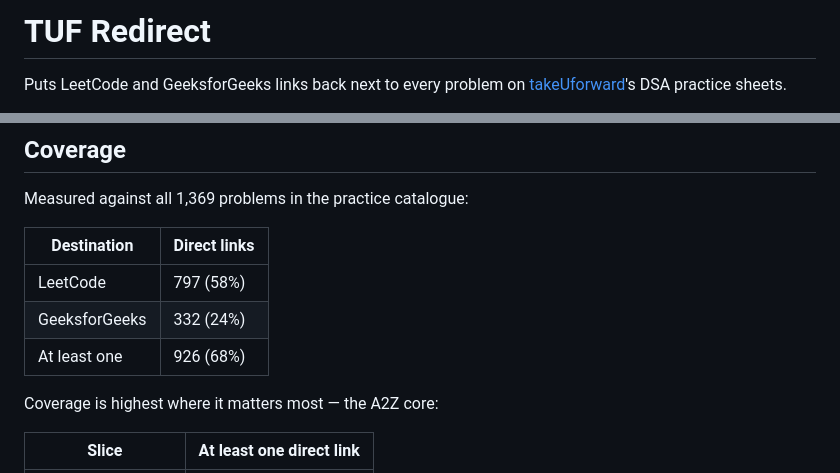
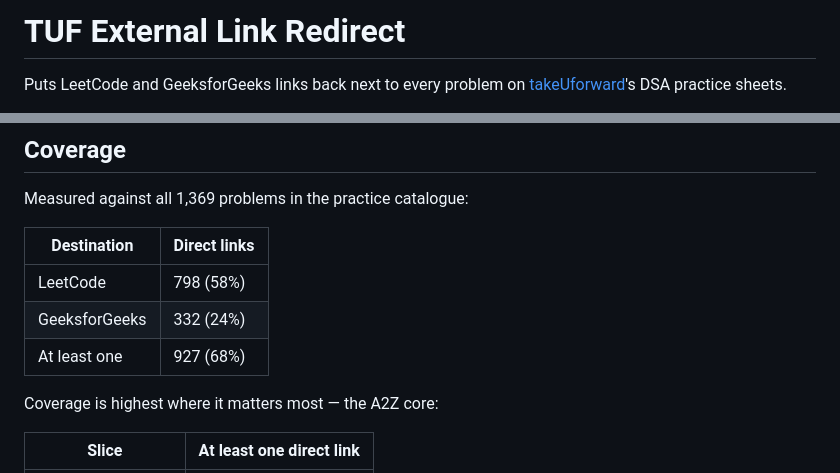
Before and after one commit to parthpatidar03/TUF_Redirect_Extension, a Markdown page: README.md, 2 parts joined by grey strips. GitHub-like rendering.

Commit message:
refresh the coverage numbers in the readme

```diff
--- a/README.md
+++ b/README.md
@@ -1,4 +1,4 @@
-# TUF Redirect
+# TUF External Link Redirect
 
 Puts LeetCode and GeeksforGeeks links back next to every problem on
 [takeUforward](https://takeuforward.org)'s DSA practice sheets.
@@ -28,9 +28,9 @@ Measured against all 1,369 problems in the practice catalogue:
 
 | Destination | Direct links |
 | --- | --- |
-| LeetCode | 797 (58%) |
+| LeetCode | 798 (58%) |
 | GeeksforGeeks | 332 (24%) |
-| At least one | 926 (68%) |
+| At least one | 927 (68%) |
 
 Coverage is highest where it matters most — the A2Z core:
 
```
